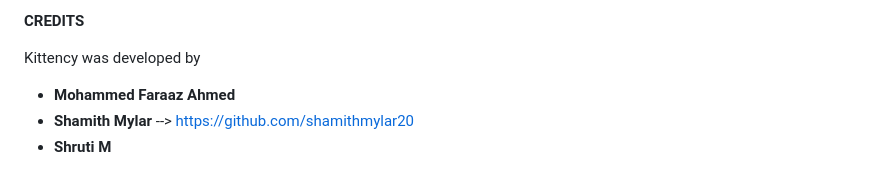
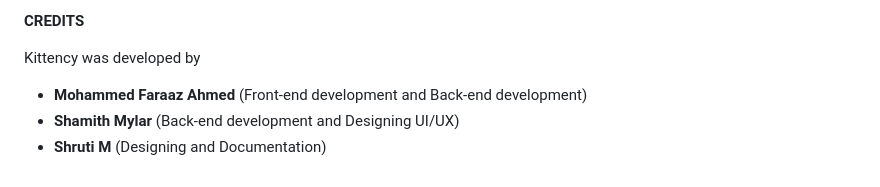
Before and after one commit to mfaraazahmed/kittency-version-1, a Markdown page: README.md, the part around the change. GitHub-like rendering.

Commit message:
updated credits

```diff
--- a/README.md
+++ b/README.md
@@ -73,6 +73,6 @@ The web application has the following features:
 **CREDITS**
 
 Kittency was developed by
-- **Mohammed Faraaz Ahmed**
-- **Shamith Mylar** --> https://github.com/shamithmylar20
-- **Shruti M**
+- **Mohammed Faraaz Ahmed** (Front-end development and Back-end development)
+- **Shamith Mylar** (Back-end development and Designing UI/UX)
+- **Shruti M** (Designing and Documentation)
```
